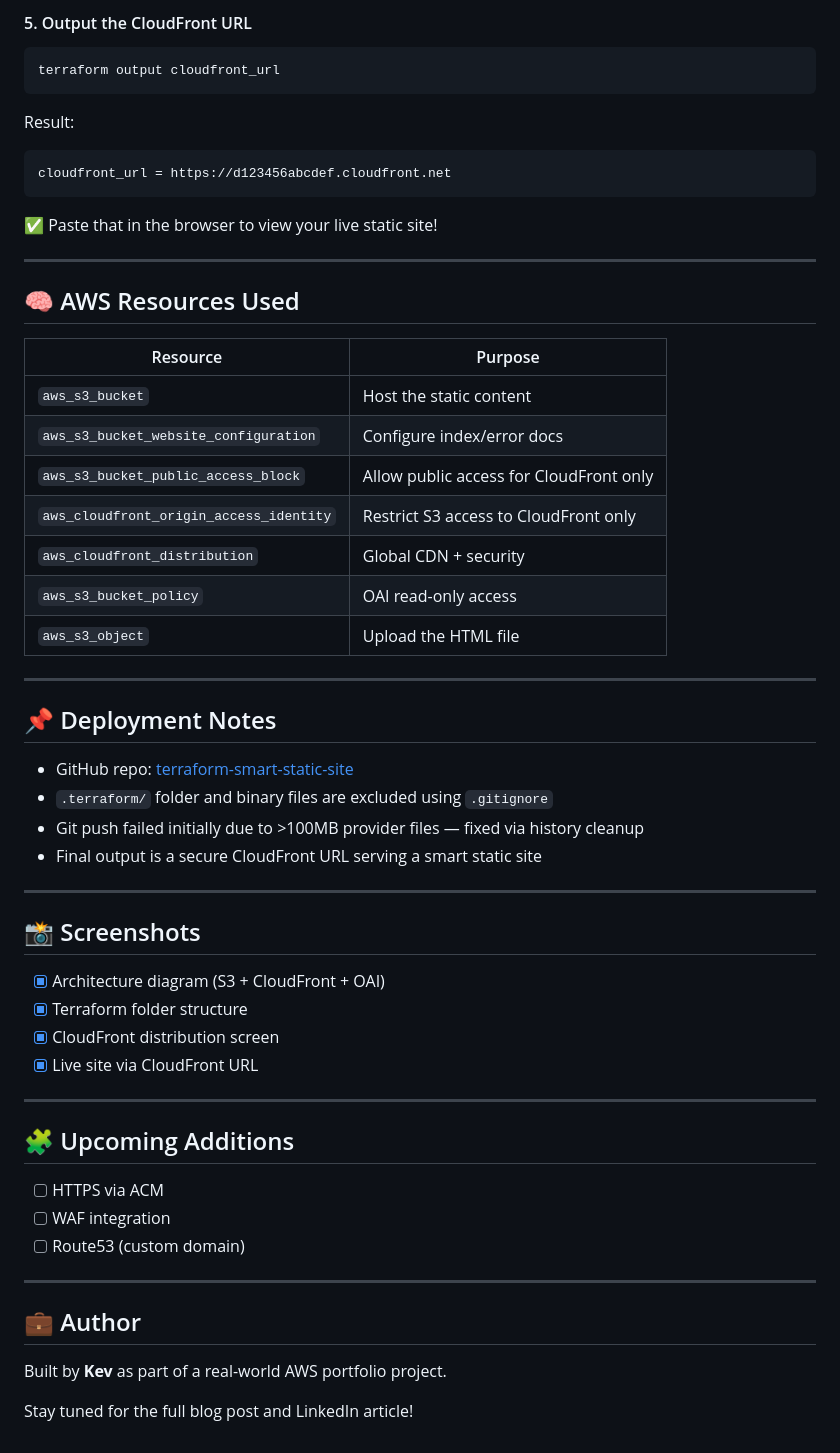
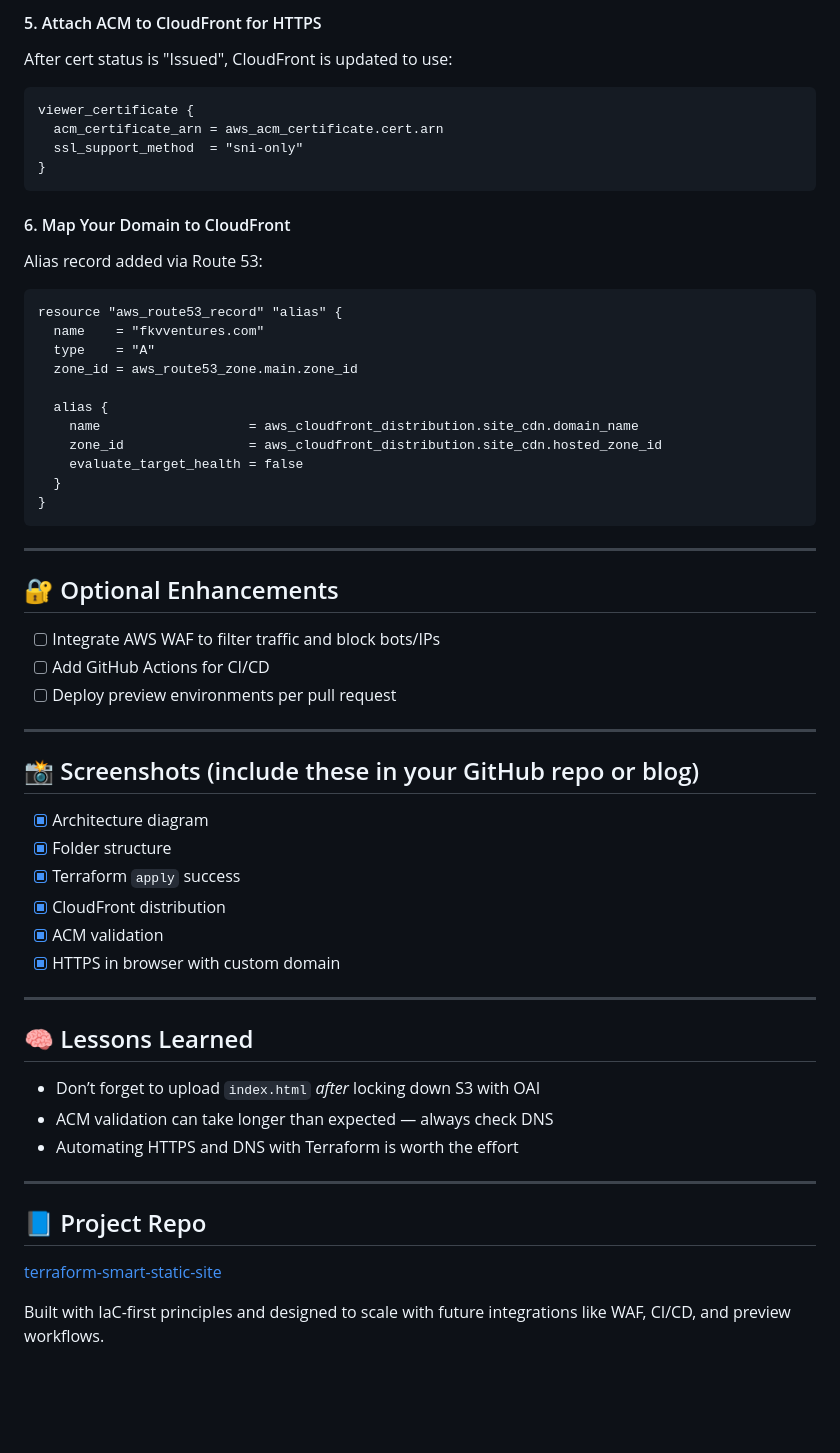
Before and after one commit to fkv747/terraform-smart-static-site, a Markdown page: README.md, the part around one of its changes. Drawn GitHub-style; blank space fills up the shorter version.

Commit message:
Final update: added HTTPS setup, domain, and lessons learned

````diff
--- a/README.md
+++ b/README.md
@@ -69,53 +73,56 @@ resource "aws_s3_object" "index_html" {
 
-#### 5. Output the CloudFront URL
-```bash
-terraform output cloudfront_url
+#### 5. Attach ACM to CloudFront for HTTPS
+After cert status is "Issued", CloudFront is updated to use:
+```hcl
+viewer_certificate {
+  acm_certificate_arn = aws_acm_certificate.cert.arn
+  ssl_support_method  = "sni-only"
+}
 ```
-Result:
+
+#### 6. Map Your Domain to CloudFront
+Alias record added via Route 53:
+```hcl
+resource "aws_route53_record" "alias" {
+  name    = "fkvventures.com"
+  type    = "A"
+  zone_id = aws_route53_zone.main.zone_id
+
+  alias {
+    name                   = aws_cloudfront_distribution.site_cdn.domain_name
+    zone_id                = aws_cloudfront_distribution.site_cdn.hosted_zone_id
+    evaluate_target_health = false
+  }
+}
 ```
-cloudfront_url = https://d123456abcdef.cloudfront.net
-```
-✅ Paste that in the browser to view your live static site!
 
 ---
 
-## 🧠 AWS Resources Used
-| Resource                         | Purpose                          |
-|----------------------------------|----------------------------------|
-| `aws_s3_bucket`                 | Host the static content          |
-| `aws_s3_bucket_website_configuration` | Configure index/error docs       |
-| `aws_s3_bucket_public_access_block` | Allow public access for CloudFront only |
-| `aws_cloudfront_origin_access_identity` | Restrict S3 access to CloudFront only |
-| `aws_cloudfront_distribution`  | Global CDN + security            |
-| `aws_s3_bucket_policy`         | OAI read-only access             |
-| `aws_s3_object`                | Upload the HTML file             |
+## 🔐 Optional Enhancements
+- [ ] Integrate AWS WAF to filter traffic and block bots/IPs
+- [ ] Add GitHub Actions for CI/CD
+- [ ] Deploy preview environments per pull request
 
 ---
 
-## 📌 Deployment Notes
-- GitHub repo: [terraform-smart-static-site](https://github.com/fkv747/terraform-smart-static-site)
-- `.terraform/` folder and binary files are excluded using `.gitignore`
-- Git push failed initially due to >100MB provider files — fixed via history cleanup
-- Final output is a secure CloudFront URL serving a smart static site
+## 📸 Screenshots (include these in your GitHub repo or blog)
+- [x] Architecture diagram
+- [x] Folder structure
+- [x] Terraform `apply` success
+- [x] CloudFront distribution
+- [x] ACM validation
+- [x] HTTPS in browser with custom domain
 
 ---
 
-## 📸 Screenshots
-- [x] Architecture diagram (S3 + CloudFront + OAI)
-- [x] Terraform folder structure
-- [x] CloudFront distribution screen
-- [x] Live site via CloudFront URL
+## 🧠 Lessons Learned
+- Don’t forget to upload `index.html` *after* locking down S3 with OAI
+- ACM validation can take longer than expected — always check DNS
+- Automating HTTPS and DNS with Terraform is worth the effort
 
 ---
 
-## 🧩 Upcoming Additions
-- [ ] HTTPS via ACM
-- [ ] WAF integration
-- [ ] Route53 (custom domain)
+## 📘 Project Repo
+[terraform-smart-static-site](https://github.com/fkv747/terraform-smart-static-site)
 
----
-
-## 💼 Author
-Built by **Kev** as part of a real-world AWS portfolio project.
-
-Stay tuned for the full blog post and LinkedIn article!
+Built with IaC-first principles and designed to scale with future integrations like WAF, CI/CD, and preview workflows.
````
Also changed, not shown: other parts of README.md (+20 -16 lines).
